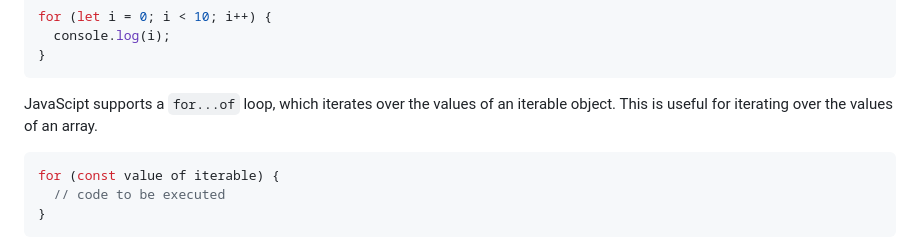
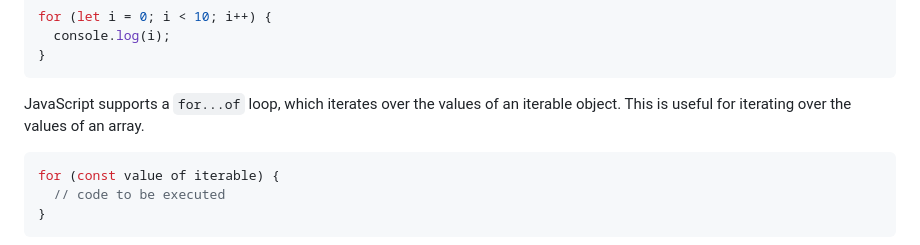
Before and after one commit to acmcsufoss/js-workshop, a Markdown page: README.md, the part around the change. GitHub-like rendering.

````diff
--- a/README.md
+++ b/README.md
@@ -248,7 +248,7 @@ for (let i = 0; i < 10; i++) {
 }
 ```
 
-JavaScipt supports a `for...of` loop, which iterates over the values of an iterable object. This is useful for iterating over the values of an array.
+JavaScript supports a `for...of` loop, which iterates over the values of an iterable object. This is useful for iterating over the values of an array.
 
 ```js
 for (const value of iterable) {
````
